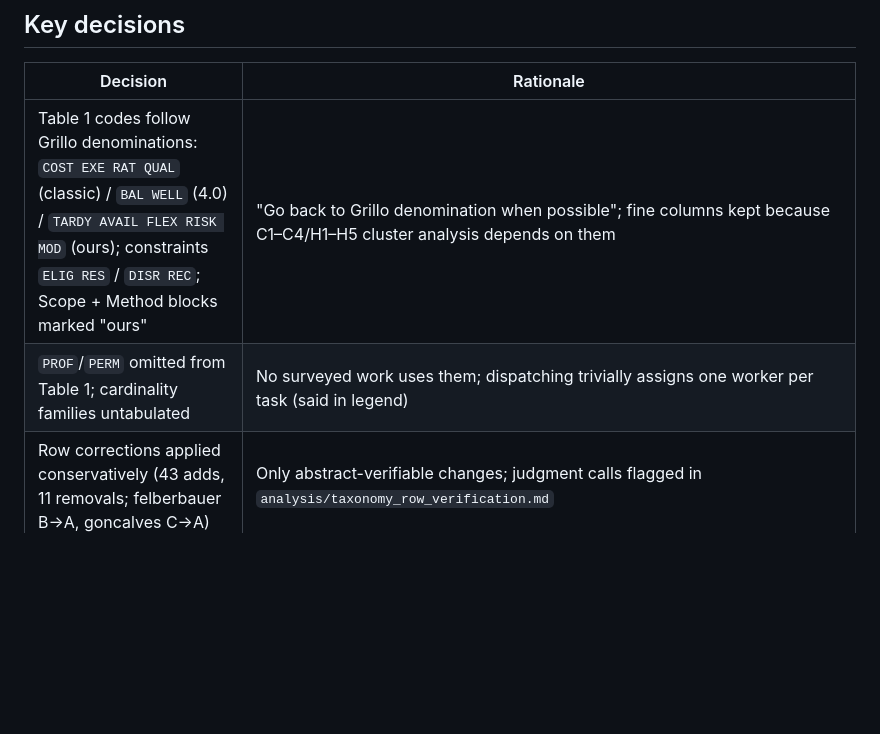
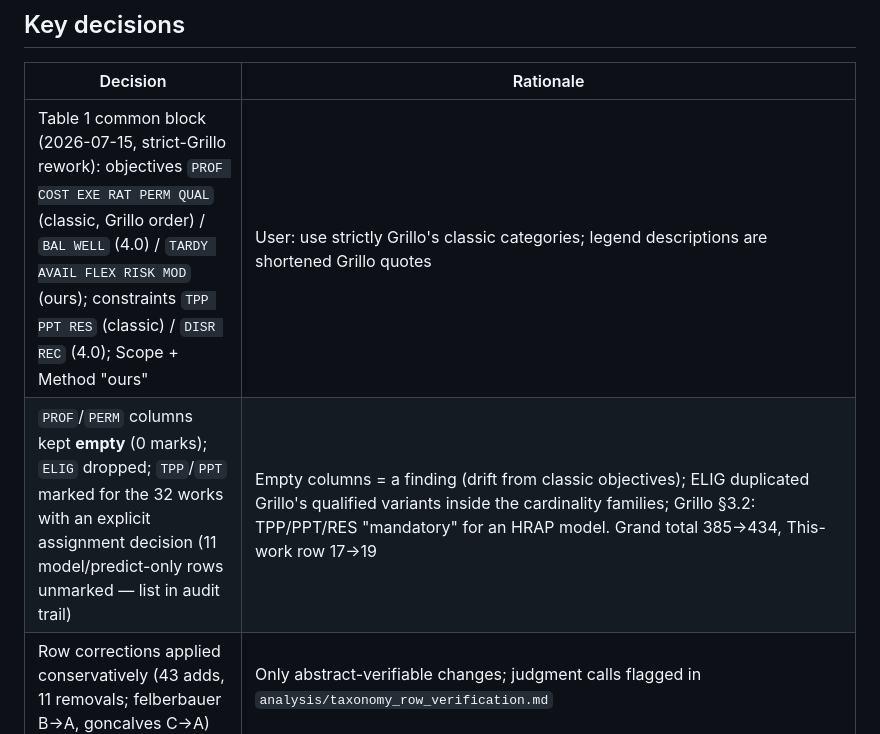
Before and after one commit to AdrienBolling/knowledge-aware-technician-assignment, a Markdown page: CLAUDE.md, the part around the change. Rendered like a GitHub page; blank space fills up the shorter version.

```diff
--- a/CLAUDE.md
+++ b/CLAUDE.md
@@ -28,8 +28,8 @@ Thesis: RL dispatching with human-centric reward (fleet knowledge growth + fatig
 
 | Decision | Rationale |
 |---|---|
-| Table 1 codes follow Grillo denominations: `COST EXE RAT QUAL` (classic) / `BAL WELL` (4.0) / `TARDY AVAIL FLEX RISK MOD` (ours); constraints `ELIG RES` / `DISR REC`; Scope + Method blocks marked "ours" | "Go back to Grillo denomination when possible"; fine columns kept because C1–C4/H1–H5 cluster analysis depends on them |
-| `PROF`/`PERM` omitted from Table 1; cardinality families untabulated | No surveyed work uses them; dispatching trivially assigns one worker per task (said in legend) |
+| Table 1 common block (2026-07-15, strict-Grillo rework): objectives `PROF COST EXE RAT PERM QUAL` (classic, Grillo order) / `BAL WELL` (4.0) / `TARDY AVAIL FLEX RISK MOD` (ours); constraints `TPP PPT RES` (classic) / `DISR REC` (4.0); Scope + Method "ours" | User: use strictly Grillo's classic categories; legend descriptions are shortened Grillo quotes |
+| `PROF`/`PERM` columns kept **empty** (0 marks); `ELIG` dropped; `TPP`/`PPT` marked for the 32 works with an explicit assignment decision (11 model/predict-only rows unmarked — list in audit trail) | Empty columns = a finding (drift from classic objectives); ELIG duplicated Grillo's qualified variants inside the cardinality families; Grillo §3.2: TPP/PPT/RES "mandatory" for an HRAP model. Grand total 385→434, This-work row 17→19 |
 | Row corrections applied conservatively (43 adds, 11 removals; felberbauer B→A, goncalves C→A) | Only abstract-verifiable changes; judgment calls flagged in `analysis/taxonomy_row_verification.md` |
 | §5 documents the MDP **implementation** (state schema, event loop, action semantics, reward table `tab:reward_components`); §6 Method covers the learned encoders | §5 written from actual code (`env.py::_build_token_stream/_set_obs/_action_mask/_reward_for_assignment`) — keep in sync if obs schema or reward stack changes |
 | §5 framing: event-driven POMDP with semi-MDP remark; γ discounts decision steps, not sim time | Matches implementation; soften if reviewers balk |
```
Also changed, not shown: analysis/taxonomy_row_verification.md (+60 -0 lines).
